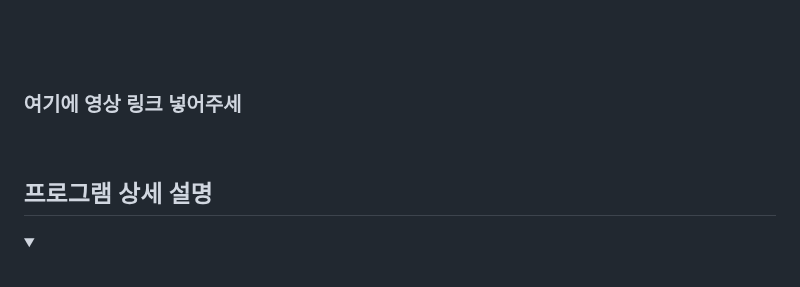
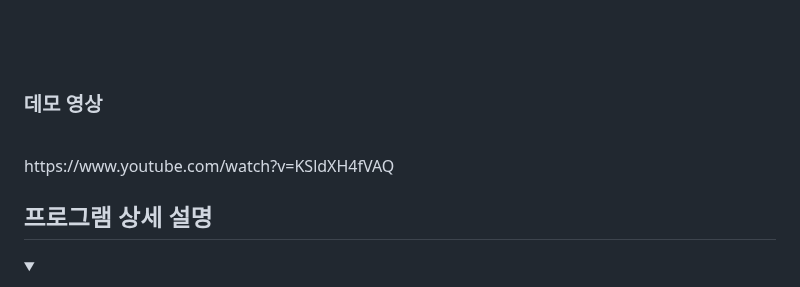
Before and after one commit to CSID-DGU/2023-1-OSSProj-H3-1, a Markdown page: README.md, the part around the change. Drawn GitHub-style; folded sections open.

```diff
--- a/README.md
+++ b/README.md
@@ -130,7 +130,9 @@ https://www.egovframe.go.kr/wiki/doku.php?id=egovframework:dev3.9:clntinstall
 
   <br>
 
- ### 여기에 영상 링크 넣어주세
+ ### 데모 영상
+ <br>
+ https://www.youtube.com/watch?v=KSldXH4fVAQ
 
  <br>
 
```
